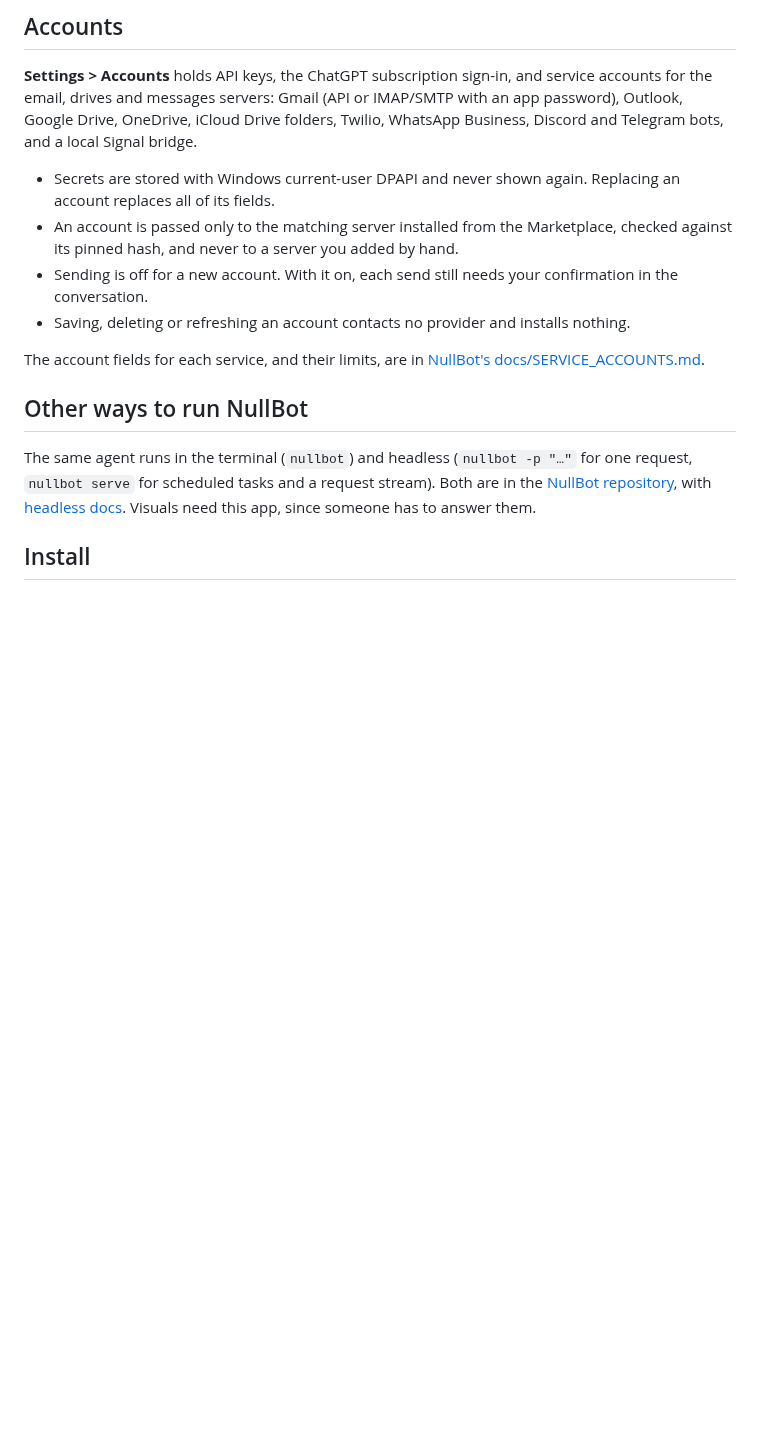
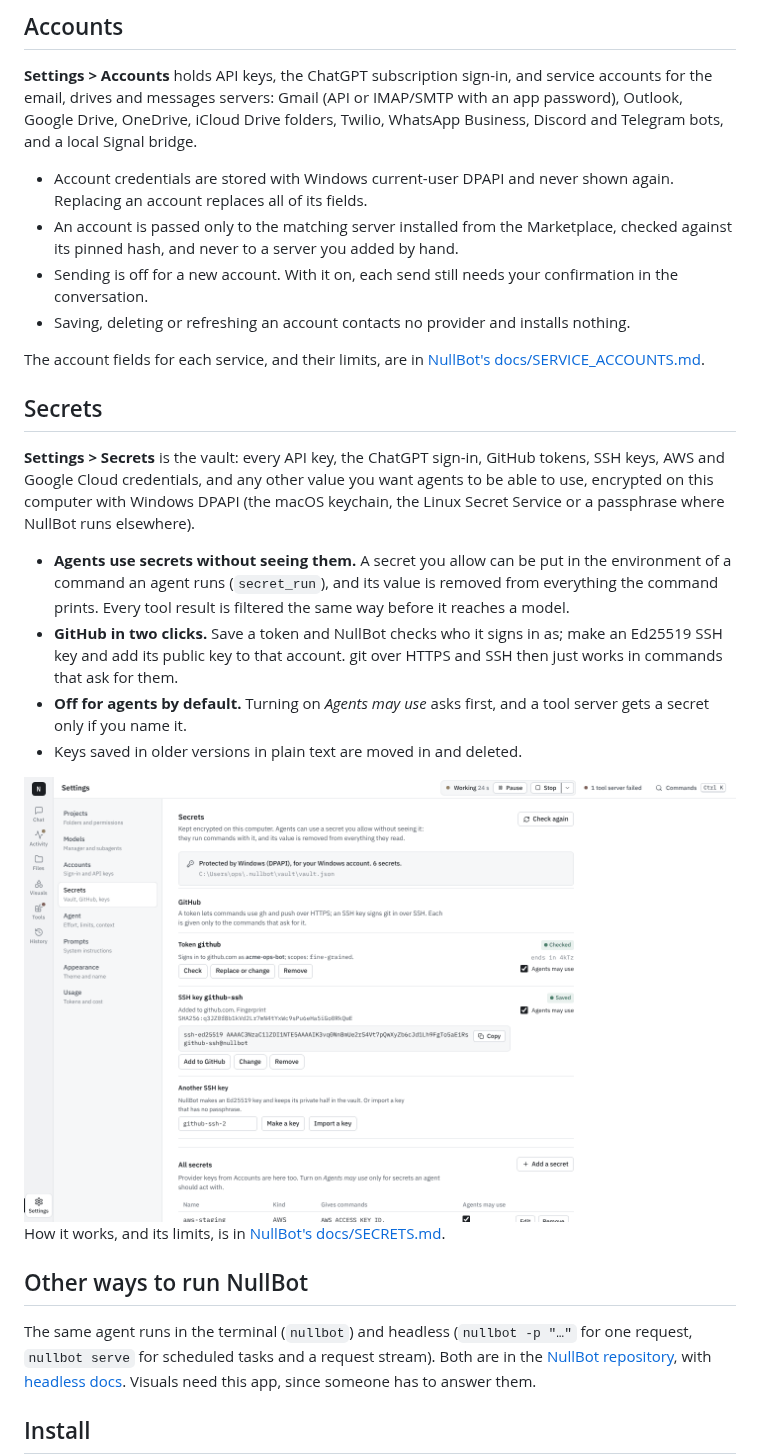
Before and after one commit to Bradthebrad/nullbot_ui, a Markdown page: README.md, the part around the change. Rendered like a GitHub page; pictures changed too: docs/images/secrets.png (added); blank space fills up the shorter version.

```diff
--- a/README.md
+++ b/README.md
@@ -200,8 +200,8 @@ IMAP/SMTP with an app password), Outlook, Google Drive, OneDrive, iCloud Drive
 folders, Twilio, WhatsApp Business, Discord and Telegram bots, and a local
 Signal bridge.
 
-- Secrets are stored with Windows current-user DPAPI and never shown again.
-  Replacing an account replaces all of its fields.
+- Account credentials are stored with Windows current-user DPAPI and never
+  shown again. Replacing an account replaces all of its fields.
 - An account is passed only to the matching server installed from the
   Marketplace, checked against its pinned hash, and never to a server you
   added by hand.
@@ -212,6 +212,30 @@ Signal bridge.
 
 The account fields for each service, and their limits, are in
 [NullBot's docs/SERVICE_ACCOUNTS.md](https://github.com/Bradthebrad/nullbot/blob/main/docs/SERVICE_ACCOUNTS.md).
+
+## Secrets
+
+**Settings > Secrets** is the vault: every API key, the ChatGPT sign-in,
+GitHub tokens, SSH keys, AWS and Google Cloud credentials, and any other value
+you want agents to be able to use, encrypted on this computer with Windows
+DPAPI (the macOS keychain, the Linux Secret Service or a passphrase where
+NullBot runs elsewhere).
+
+- **Agents use secrets without seeing them.** A secret you allow can be put in
+  the environment of a command an agent runs (`secret_run`), and its value is
+  removed from everything the command prints. Every tool result is filtered
+  the same way before it reaches a model.
+- **GitHub in two clicks.** Save a token and NullBot checks who it signs in
+  as; make an Ed25519 SSH key and add its public key to that account. git over
+  HTTPS and SSH then just works in commands that ask for them.
+- **Off for agents by default.** Turning on *Agents may use* asks first, and a
+  tool server gets a secret only if you name it.
+- Keys saved in older versions in plain text are moved in and deleted.
+
+<img alt="Settings > Secrets: the vault protected by Windows DPAPI, a checked GitHub token, an SSH key added to GitHub, and every secret with what it gives commands" src="docs/images/secrets.png">
+
+How it works, and its limits, is in
+[NullBot's docs/SECRETS.md](https://github.com/Bradthebrad/nullbot/blob/main/docs/SECRETS.md).
 
 ## Other ways to run NullBot
 
```
Also changed, not shown: docs/changelog/unreleased.md (added, +19 -0 lines), 13 other files.
